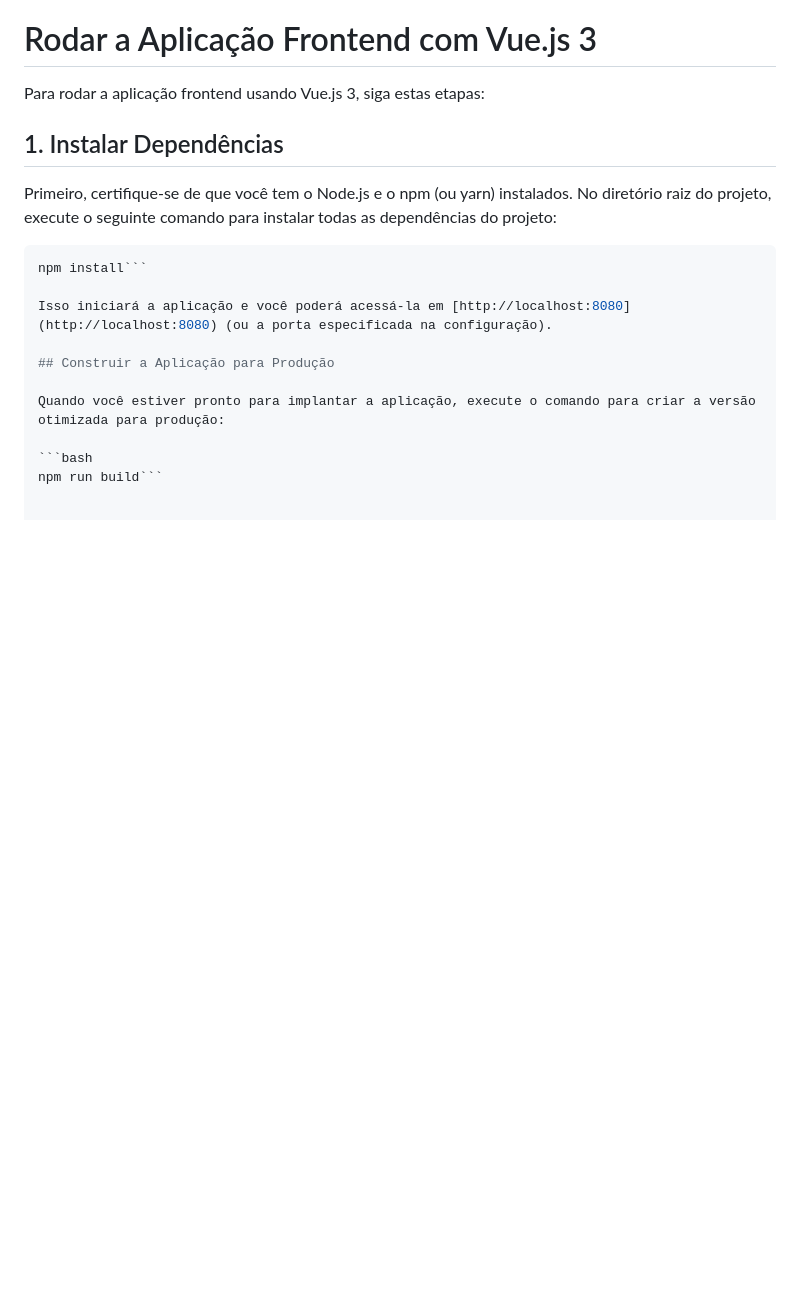
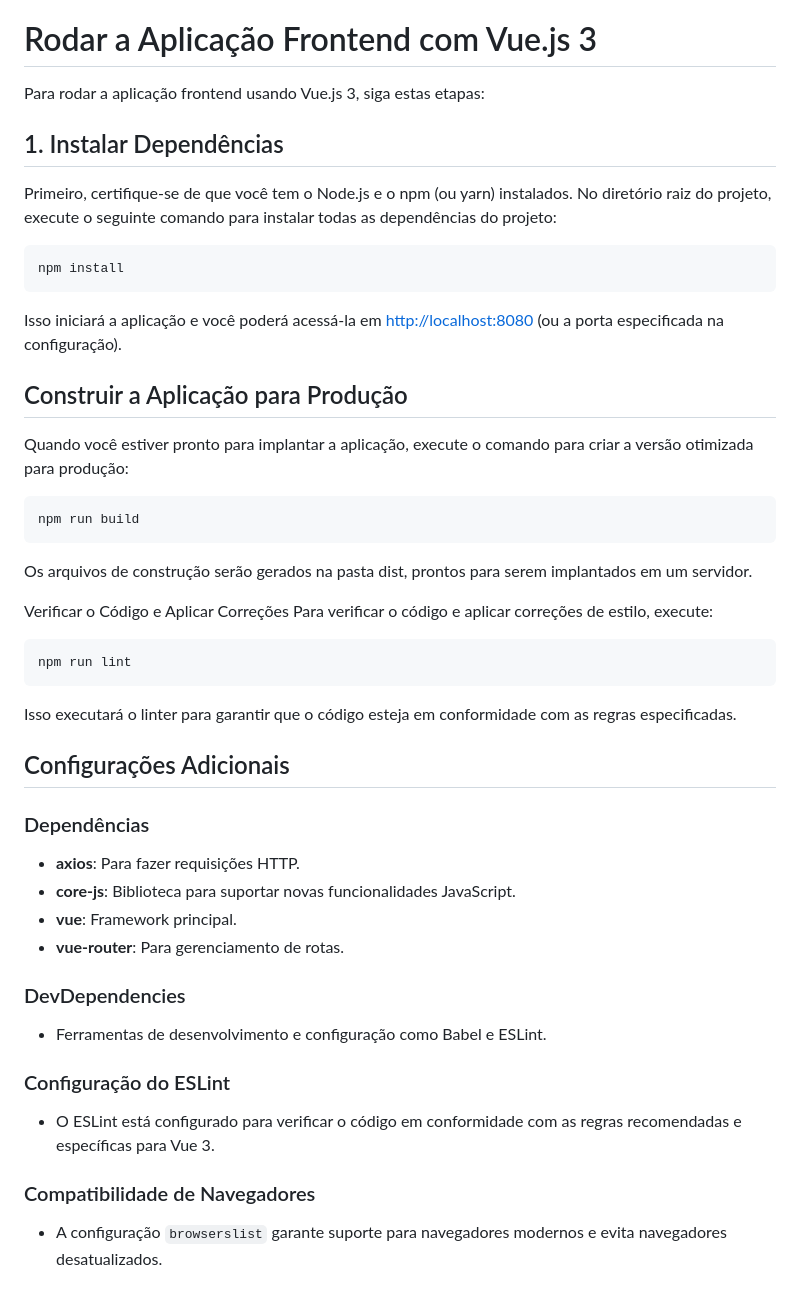
Before and after one commit to ewertondrigues02/gestao-pessoas, a Markdown page: README.md, the part around the change. GitHub-like rendering; blank space fills up the shorter version.

````diff
--- a/README.md
+++ b/README.md
@@ -193,7 +193,8 @@ Para rodar a aplicação frontend usando Vue.js 3, siga estas etapas:
 Primeiro, certifique-se de que você tem o Node.js e o npm (ou yarn) instalados. No diretório raiz do projeto, execute o seguinte comando para instalar todas as dependências do projeto:
 
 ```bash
-npm install```
+npm install
+```
 
 Isso iniciará a aplicação e você poderá acessá-la em [http://localhost:8080](http://localhost:8080) (ou a porta especificada na configuração).
 
@@ -202,4 +203,36 @@ Isso iniciará a aplicação e você poderá acessá-la em [http://localhost:808
 Quando você estiver pronto para implantar a aplicação, execute o comando para criar a versão otimizada para produção:
 
 ```bash
-npm run build```
+npm run build
+```
+
+Os arquivos de construção serão gerados na pasta dist, prontos para serem implantados em um servidor.
+
+Verificar o Código e Aplicar Correções
+Para verificar o código e aplicar correções de estilo, execute:
+
+```bash
+npm run lint
+```
+Isso executará o linter para garantir que o código esteja em conformidade com as regras especificadas.
+
+## Configurações Adicionais
+
+### Dependências
+
+- **axios**: Para fazer requisições HTTP.
+- **core-js**: Biblioteca para suportar novas funcionalidades JavaScript.
+- **vue**: Framework principal.
+- **vue-router**: Para gerenciamento de rotas.
+
+### DevDependencies
+
+- Ferramentas de desenvolvimento e configuração como Babel e ESLint.
+
+### Configuração do ESLint
+
+- O ESLint está configurado para verificar o código em conformidade com as regras recomendadas e específicas para Vue 3.
+
+### Compatibilidade de Navegadores
+
+- A configuração `browserslist` garante suporte para navegadores modernos e evita navegadores desatualizados.
````
